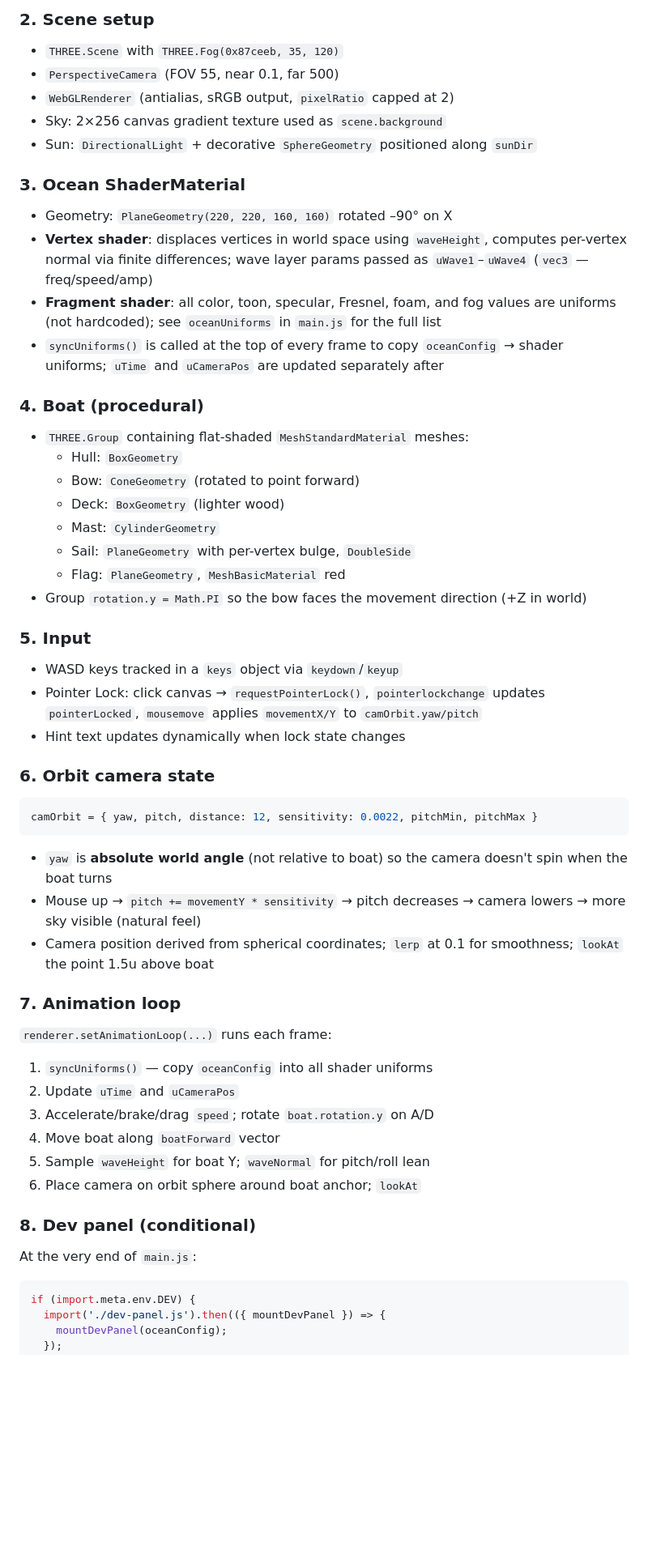
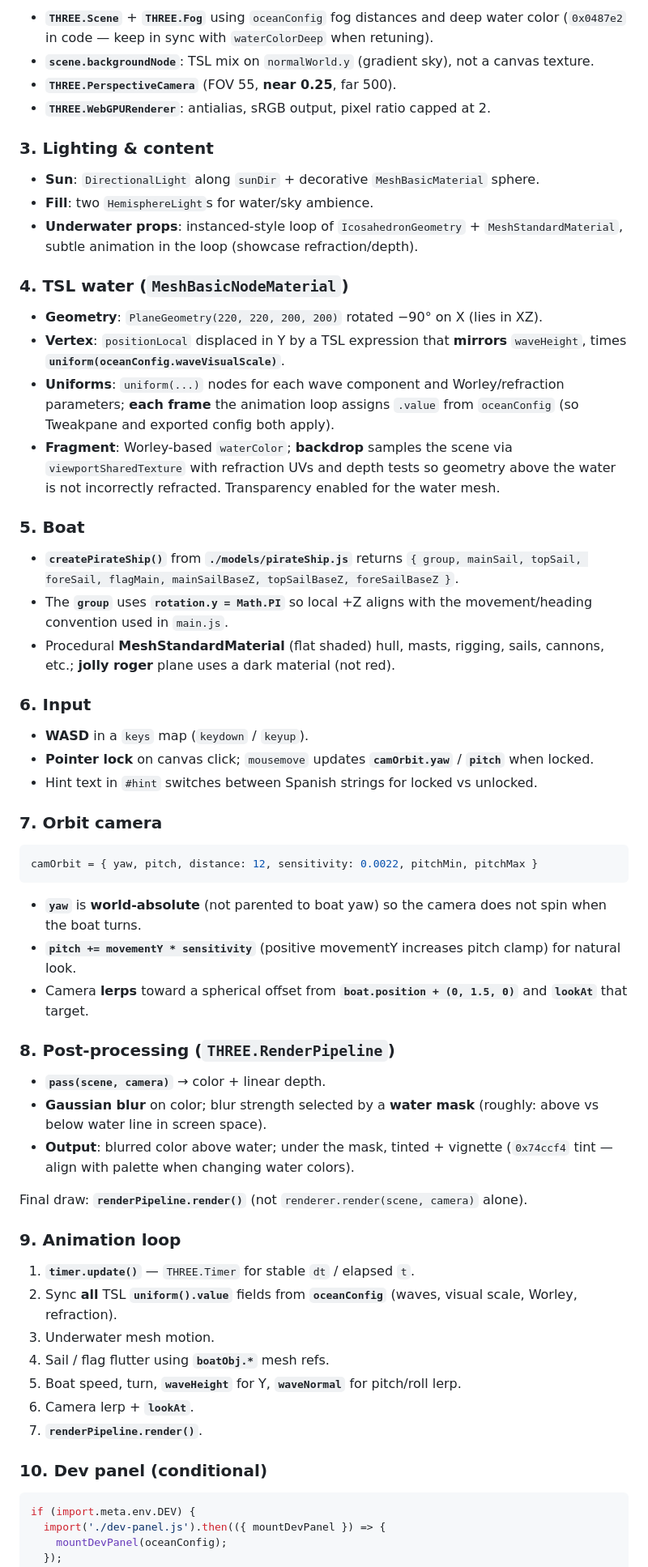
Before and after one commit to cin4ed/tidal-titans, a Markdown page: CLAUDE.md, the part around one of its changes. Shown at 81% size. Drawn GitHub-style; blank space fills up the shorter version.

Commit message:
docs: refresh CLAUDE.md for WebGPU, TSL, and current layout
Made-with: Cursor

````diff
--- a/CLAUDE.md
+++ b/CLAUDE.md
@@ -99,60 +101,63 @@ Both functions read their parameters from `oceanConfig` (imported from `config.j
 
-### 2. Scene setup
+- **`THREE.Scene`** + **`THREE.Fog`** using `oceanConfig` fog distances and deep water color (`0x0487e2` in code — keep in sync with `waterColorDeep` when retuning).
+- **`scene.backgroundNode`**: TSL mix on `normalWorld.y` (gradient sky), not a canvas texture.
+- **`THREE.PerspectiveCamera`** (FOV 55, **near 0.25**, far 500).
+- **`THREE.WebGPURenderer`**: antialias, sRGB output, pixel ratio capped at 2.
 
-- `THREE.Scene` with `THREE.Fog(0x87ceeb, 35, 120)`
-- `PerspectiveCamera` (FOV 55, near 0.1, far 500)
-- `WebGLRenderer` (antialias, sRGB output, `pixelRatio` capped at 2)
-- Sky: 2×256 canvas gradient texture used as `scene.background`
-- Sun: `DirectionalLight` + decorative `SphereGeometry` positioned along `sunDir`
+### 3. Lighting & content
 
-### 3. Ocean ShaderMaterial
+- **Sun**: `DirectionalLight` along `sunDir` + decorative `MeshBasicMaterial` sphere.
+- **Fill**: two `HemisphereLight`s for water/sky ambience.
+- **Underwater props**: instanced-style loop of `IcosahedronGeometry` + `MeshStandardMaterial`, subtle animation in the loop (showcase refraction/depth).
 
-- Geometry: `PlaneGeometry(220, 220, 160, 160)` rotated –90° on X
-- **Vertex shader**: displaces vertices in world space using `waveHeight`, computes per-vertex normal via finite differences; wave layer params passed as `uWave1`–`uWave4` (`vec3` — freq/speed/amp)
-- **Fragment shader**: all color, toon, specular, Fresnel, foam, and fog values are uniforms (not hardcoded); see `oceanUniforms` in `main.js` for the full list
-- `syncUniforms()` is called at the top of every frame to copy `oceanConfig` → shader uniforms; `uTime` and `uCameraPos` are updated separately after
+### 4. TSL water (`MeshBasicNodeMaterial`)
 
-### 4. Boat (procedural)
+- **Geometry**: `PlaneGeometry(220, 220, 200, 200)` rotated −90° on X (lies in XZ).
+- **Vertex**: `positionLocal` displaced in Y by a TSL expression that **mirrors** `waveHeight`, times **`uniform(oceanConfig.waveVisualScale)`**.
+- **Uniforms**: `uniform(...)` nodes for each wave component and Worley/refraction parameters; **each frame** the animation loop assigns `.value` from `oceanConfig` (so Tweakpane and exported config both apply).
+- **Fragment**: Worley-based `waterColor`; **backdrop** samples the scene via `viewportSharedTexture` with refraction UVs and depth tests so geometry above the water is not incorrectly refracted. Transparency enabled for the water mesh.
 
-- `THREE.Group` containing flat-shaded `MeshStandardMaterial` meshes:
-  - Hull: `BoxGeometry`
-  - Bow: `ConeGeometry` (rotated to point forward)
-  - Deck: `BoxGeometry` (lighter wood)
-  - Mast: `CylinderGeometry`
-  - Sail: `PlaneGeometry` with per-vertex bulge, `DoubleSide`
-  - Flag: `PlaneGeometry`, `MeshBasicMaterial` red
-- Group `rotation.y = Math.PI` so the bow faces the movement direction (+Z in world)
+### 5. Boat
 
-### 5. Input
+- **`createPirateShip()`** from **`./models/pirateShip.js`** returns `{ group, mainSail, topSail, foreSail, flagMain, mainSailBaseZ, topSailBaseZ, foreSailBaseZ }`.
+- The **`group`** uses **`rotation.y = Math.PI`** so local +Z aligns with the movement/heading convention used in `main.js`.
+- Procedural **MeshStandardMaterial** (flat shaded) hull, masts, rigging, sails, cannons, etc.; **jolly roger** plane uses a dark material (not red).
 
-- WASD keys tracked in a `keys` object via `keydown`/`keyup`
-- Pointer Lock: click canvas → `requestPointerLock()`, `pointerlockchange` updates `pointerLocked`, `mousemove` applies `movementX/Y` to `camOrbit.yaw/pitch`
-- Hint text updates dynamically when lock state changes
+### 6. Input
 
-### 6. Orbit camera state
+- **WASD** in a `keys` map (`keydown` / `keyup`).
+- **Pointer lock** on canvas click; `mousemove` updates **`camOrbit.yaw`** / **`pitch`** when locked.
+- Hint text in `#hint` switches between Spanish strings for locked vs unlocked.
+
+### 7. Orbit camera
 
 ```js
 camOrbit = { yaw, pitch, distance: 12, sensitivity: 0.0022, pitchMin, pitchMax }
 ```
 
-- `yaw` is **absolute world angle** (not relative to boat) so the camera doesn't spin when the boat turns
-- Mouse up → `pitch += movementY * sensitivity` → pitch decreases → camera lowers → more sky visible (natural feel)
-- Camera position derived from spherical coordinates; `lerp` at 0.1 for smoothness; `lookAt` the point 1.5u above boat
+- **`yaw`** is **world-absolute** (not parented to boat yaw) so the camera does not spin when the boat turns.
+- **`pitch += movementY * sensitivity`** (positive movementY increases pitch clamp) for natural look.
+- Camera **lerps** toward a spherical offset from **`boat.position + (0, 1.5, 0)`** and **`lookAt`** that target.
 
-### 7. Animation loop
+### 8. Post-processing (`THREE.RenderPipeline`)
 
-`renderer.setAnimationLoop(...)` runs each frame:
+- **`pass(scene, camera)`** → color + linear depth.
+- **Gaussian blur** on color; blur strength selected by a **water mask** (roughly: above vs below water line in screen space).
+- **Output**: blurred color above water; under the mask, tinted + vignette (`0x74ccf4` tint — align with palette when changing water colors).
 
-1. `syncUniforms()` — copy `oceanConfig` into all shader uniforms
-2. Update `uTime` and `uCameraPos`
-3. Accelerate/brake/drag `speed`; rotate `boat.rotation.y` on A/D
-4. Move boat along `boatForward` vector
-5. Sample `waveHeight` for boat Y; `waveNormal` for pitch/roll lean
-6. Place camera on orbit sphere around boat anchor; `lookAt`
+Final draw: **`renderPipeline.render()`** (not `renderer.render(scene, camera)` alone).
 
-### 8. Dev panel (conditional)
+### 9. Animation loop
 
-At the very end of `main.js`:
+1. **`timer.update()`** — `THREE.Timer` for stable `dt` / elapsed `t`.
+2. Sync **all** TSL **`uniform().value`** fields from **`oceanConfig`** (waves, visual scale, Worley, refraction).
+3. Underwater mesh motion.
+4. Sail / flag flutter using **`boatObj.*`** mesh refs.
+5. Boat speed, turn, **`waveHeight`** for Y, **`waveNormal`** for pitch/roll lerp.
+6. Camera lerp + **`lookAt`**.
+7. **`renderPipeline.render()`**.
+
+### 10. Dev panel (conditional)
 
 ```js
 if (import.meta.env.DEV) {
````
Also changed, not shown: other parts of CLAUDE.md (+49 -39 lines).
